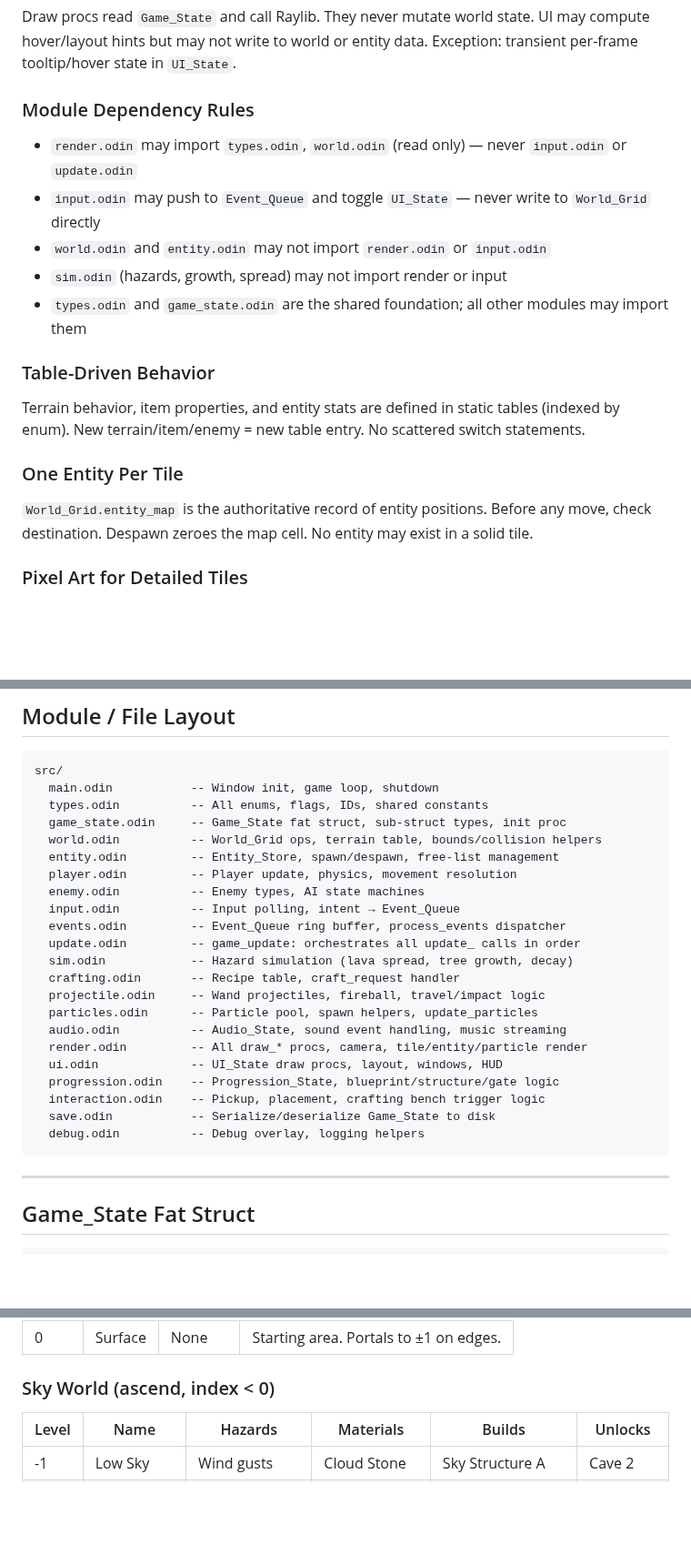
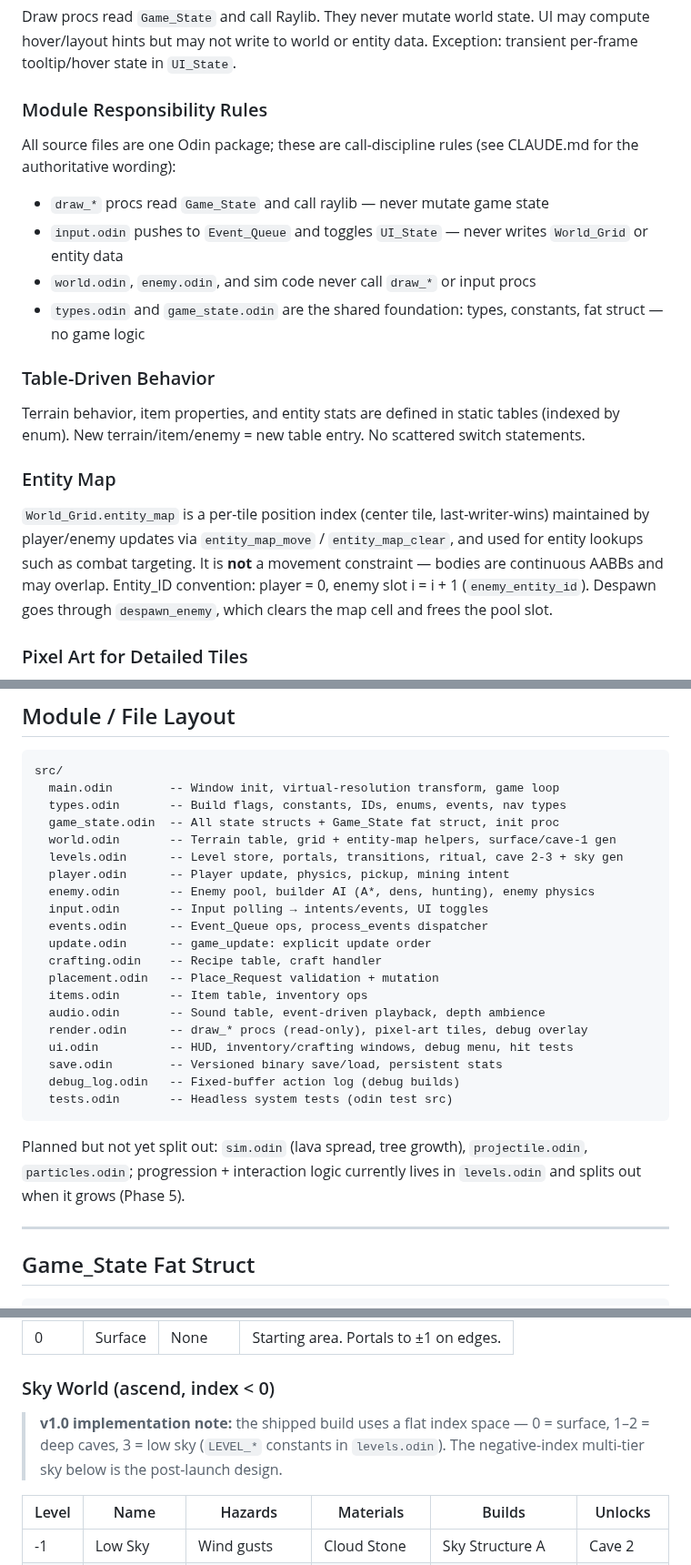
Before and after one commit to glennwiz/Gnipahellir, a Markdown page: Gnipahellir3/plan.md, 3 parts joined by grey strips. Shown at 91% size. GitHub-like rendering; blank space fills up the shorter version.

````diff
--- a/Gnipahellir3/plan.md
+++ b/Gnipahellir3/plan.md
@@ -88,18 +88,25 @@ Systems do not call each other directly. They push events to `Event_Queue`. Even
 ### Render is Read-Only
 Draw procs read `Game_State` and call Raylib. They never mutate world state. UI may compute hover/layout hints but may not write to world or entity data. Exception: transient per-frame tooltip/hover state in `UI_State`.
 
-### Module Dependency Rules
-- `render.odin` may import `types.odin`, `world.odin` (read only) — never `input.odin` or `update.odin`
-- `input.odin` may push to `Event_Queue` and toggle `UI_State` — never write to `World_Grid` directly
-- `world.odin` and `entity.odin` may not import `render.odin` or `input.odin`
-- `sim.odin` (hazards, growth, spread) may not import render or input
-- `types.odin` and `game_state.odin` are the shared foundation; all other modules may import them
+### Module Responsibility Rules
+All source files are one Odin package; these are call-discipline rules
+(see CLAUDE.md for the authoritative wording):
+- `draw_*` procs read `Game_State` and call raylib — never mutate game state
+- `input.odin` pushes to `Event_Queue` and toggles `UI_State` — never writes `World_Grid` or entity data
+- `world.odin`, `enemy.odin`, and sim code never call `draw_*` or input procs
+- `types.odin` and `game_state.odin` are the shared foundation: types, constants, fat struct — no game logic
 
 ### Table-Driven Behavior
 Terrain behavior, item properties, and entity stats are defined in static tables (indexed by enum). New terrain/item/enemy = new table entry. No scattered switch statements.
 
-### One Entity Per Tile
-`World_Grid.entity_map` is the authoritative record of entity positions. Before any move, check destination. Despawn zeroes the map cell. No entity may exist in a solid tile.
+### Entity Map
+`World_Grid.entity_map` is a per-tile position index (center tile,
+last-writer-wins) maintained by player/enemy updates via `entity_map_move` /
+`entity_map_clear`, and used for entity lookups such as combat targeting. It
+is **not** a movement constraint — bodies are continuous AABBs and may
+overlap. Entity_ID convention: player = 0, enemy slot i = i + 1
+(`enemy_entity_id`). Despawn goes through `despawn_enemy`, which clears the
+map cell and frees the pool slot.
 
 ### Pixel Art for Detailed Tiles
 Cells are 10×10 pixels. Simple/background tiles (stone, grass, air, etc.) use a single `DrawRectangle` call. Tiles with visual detail (wood, leaves, flowers, and future decorative tiles) use a dedicated `draw_pixel_*` proc in `render.odin` that paints within the 10×10 cell pixel-by-pixel using `DrawRectangle` or `DrawPixel` calls.
@@ -115,28 +122,30 @@ Cells are 10×10 pixels. Simple/background tiles (stone, grass, air, etc.) use a
 
 ```
 src/
-  main.odin           -- Window init, game loop, shutdown
-  types.odin          -- All enums, flags, IDs, shared constants
-  game_state.odin     -- Game_State fat struct, sub-struct types, init proc
-  world.odin          -- World_Grid ops, terrain table, bounds/collision helpers
-  entity.odin         -- Entity_Store, spawn/despawn, free-list management
-  player.odin         -- Player update, physics, movement resolution
-  enemy.odin          -- Enemy types, AI state machines
-  input.odin          -- Input polling, intent → Event_Queue
-  events.odin         -- Event_Queue ring buffer, process_events dispatcher
-  update.odin         -- game_update: orchestrates all update_ calls in order
-  sim.odin            -- Hazard simulation (lava spread, tree growth, decay)
-  crafting.odin       -- Recipe table, craft_request handler
-  projectile.odin     -- Wand projectiles, fireball, travel/impact logic
-  particles.odin      -- Particle pool, spawn helpers, update_particles
-  audio.odin          -- Audio_State, sound event handling, music streaming
-  render.odin         -- All draw_* procs, camera, tile/entity/particle render
-  ui.odin             -- UI_State draw procs, layout, windows, HUD
-  progression.odin    -- Progression_State, blueprint/structure/gate logic
-  interaction.odin    -- Pickup, placement, crafting bench trigger logic
-  save.odin           -- Serialize/deserialize Game_State to disk
-  debug.odin          -- Debug overlay, logging helpers
+  main.odin        -- Window init, virtual-resolution transform, game loop
+  types.odin       -- Build flags, constants, IDs, enums, events, nav types
+  game_state.odin  -- All state structs + Game_State fat struct, init proc
+  world.odin       -- Terrain table, grid + entity-map helpers, surface/cave-1 gen
+  levels.odin      -- Level store, portals, transitions, ritual, cave 2-3 + sky gen
+  player.odin      -- Player update, physics, pickup, mining intent
+  enemy.odin       -- Enemy pool, builder AI (A*, dens, hunting), enemy physics
+  input.odin       -- Input polling → intents/events, UI toggles
+  events.odin      -- Event_Queue ops, process_events dispatcher
+  update.odin      -- game_update: explicit update order
+  crafting.odin    -- Recipe table, craft handler
+  placement.odin   -- Place_Request validation + mutation
+  items.odin       -- Item table, inventory ops
+  audio.odin       -- Sound table, event-driven playback, depth ambience
+  render.odin      -- draw_* procs (read-only), pixel-art tiles, debug overlay
+  ui.odin          -- HUD, inventory/crafting windows, debug menu, hit tests
+  save.odin        -- Versioned binary save/load, persistent stats
+  debug_log.odin   -- Fixed-buffer action log (debug builds)
+  tests.odin       -- Headless system tests (odin test src)
 ```
+
+Planned but not yet split out: `sim.odin` (lava spread, tree growth),
+`projectile.odin`, `particles.odin`; progression + interaction logic currently
+lives in `levels.odin` and splits out when it grows (Phase 5).
 
 ---
 
@@ -540,6 +549,11 @@ More enemy types to be added per cave layer. Each gets a row in `enemy_behavior_
 
 ### Sky World (ascend, index < 0)
 
+> **v1.0 implementation note:** the shipped build uses a flat index space —
+> 0 = surface, 1–2 = deep caves, 3 = low sky (`LEVEL_*` constants in
+> `levels.odin`). The negative-index multi-tier sky below is the post-launch
+> design.
+
 | Level | Name            | Hazards          | Materials           | Builds              | Unlocks    |
 |-------|-----------------|------------------|---------------------|---------------------|------------|
 | -1    | Low Sky         | Wind gusts       | Cloud Stone         | Sky Structure A     | Cave 2     |
````
Also changed, not shown: Gnipahellir3/CLAUDE.md (+13 -6 lines), suggestion.md (+27 -27 lines).
